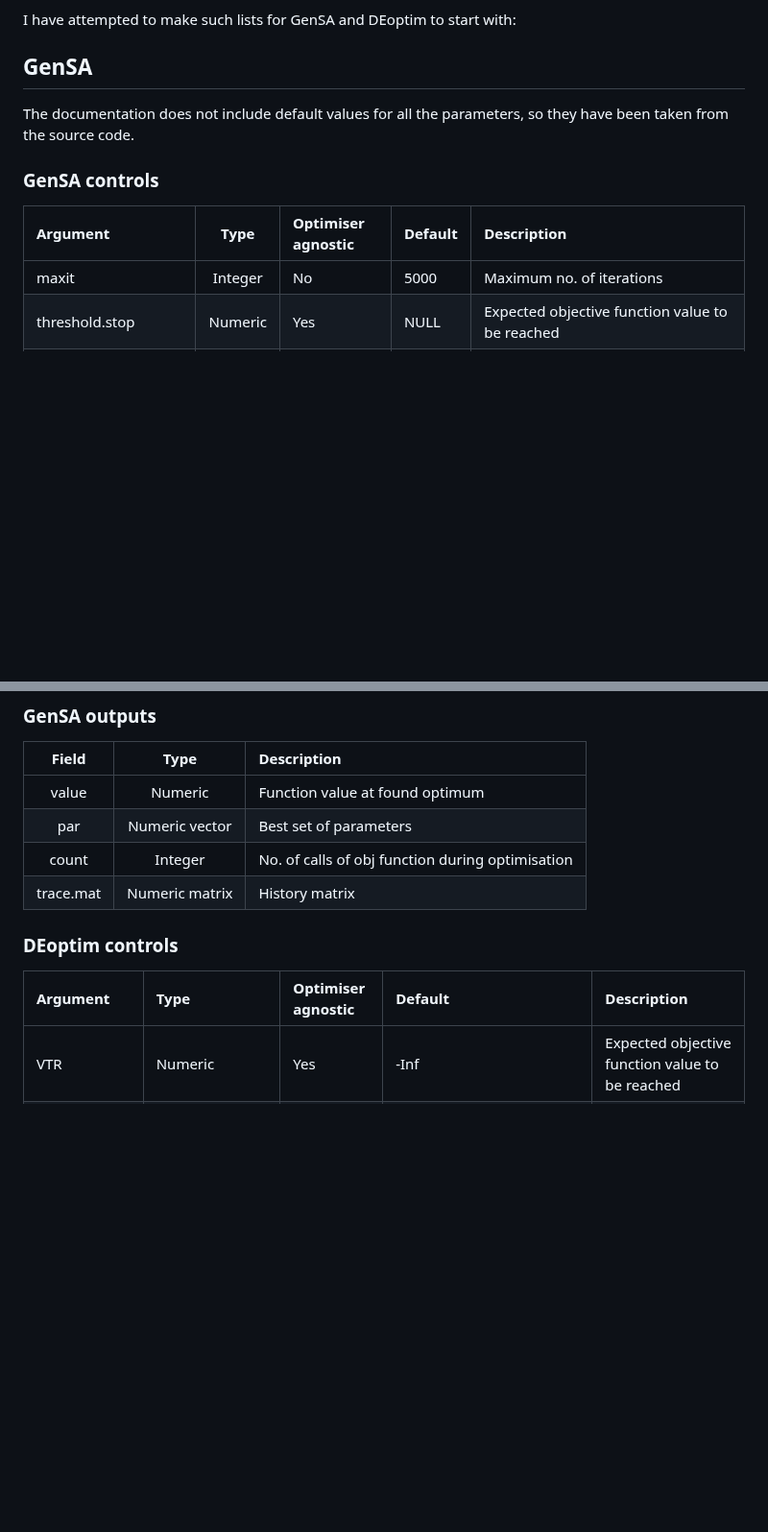
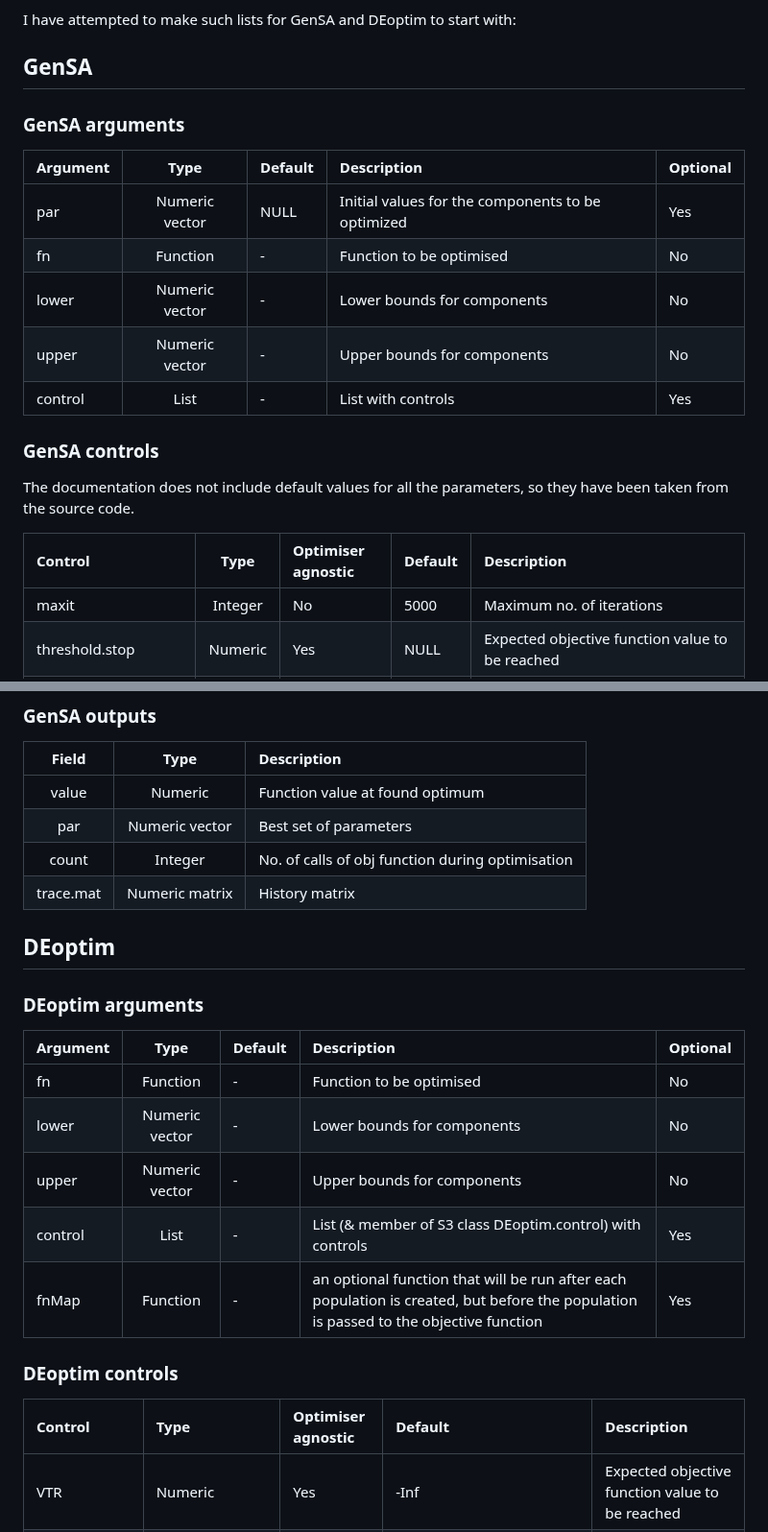
Before and after one commit to arqamrp/stochoptimtests, a Markdown page: temp/coding.md, 2 parts joined by grey strips. Shown at 96% size. GitHub-like rendering; blank space fills up the shorter version.

```diff
--- a/temp/coding.md
+++ b/temp/coding.md
@@ -11,11 +11,20 @@ I have attempted to make such lists for GenSA and DEoptim to start with:
 
 ## GenSA
 
+### GenSA arguments
+
+| Argument | Type  | Default| Description | Optional |
+| :------ | :-----: | :---------                 | :--- | :---- |
+| par | Numeric vector | NULL | Initial values for the components to be optimized | Yes |
+| fn | Function | - | Function to be optimised | No |
+| lower | Numeric vector | - | Lower bounds for components | No |
+| upper | Numeric vector | - | Upper bounds for components | No |
+| control | List | - | List with controls | Yes |
+
+### GenSA controls
 The documentation does not include default values for all the parameters, so they have been taken from the source code.
 
-### GenSA controls
-
-| Argument | Type  | Optimiser agnostic | Default| Description |
+| Control | Type  | Optimiser agnostic | Default| Description |
 | :------ | :-----: | :---------                 | :--- | :-- |
 | maxit  | Integer  | No | 5000 | Maximum no. of iterations  |
 | threshold.stop | Numeric | Yes | NULL | Expected objective function value to be reached |
@@ -40,10 +49,21 @@ The documentation does not include default values for all the parameters, so the
 | count | Integer | No. of calls of obj function during optimisation |
 | trace.mat | Numeric matrix | History matrix |
 
+## DEoptim
+
+### DEoptim arguments
+
+| Argument | Type  | Default| Description | Optional |
+| :------ | :-----: | :---------                 | :--- | :--- |
+| fn | Function | - | Function to be optimised | No |
+| lower | Numeric vector | - | Lower bounds for components | No |
+| upper | Numeric vector | - | Upper bounds for components | No |
+| control | List | - | List (& member of S3 class DEoptim.control) with controls | Yes |
+| fnMap | Function | - | an optional function that will be run after each population is created, but before the population is passed to the objective function | Yes |
 
 ### DEoptim controls
 
-| Argument | Type  | Optimiser agnostic | Default| Description |
+| Control | Type  | Optimiser agnostic | Default| Description |
 | :------ | :------- | :------- | :---- | :--- |
 | VTR | Numeric | Yes | -Inf | Expected objective function value to be reached  |
 | strategy | Numeric | No | 2 | Defines the Differential Evolution strategy used in the optimization procedure |
```
